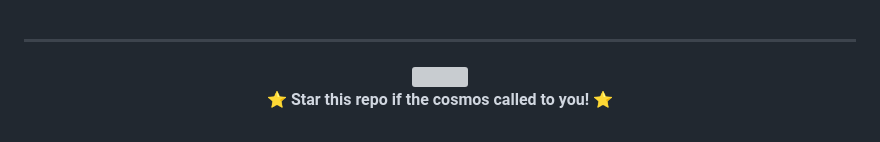
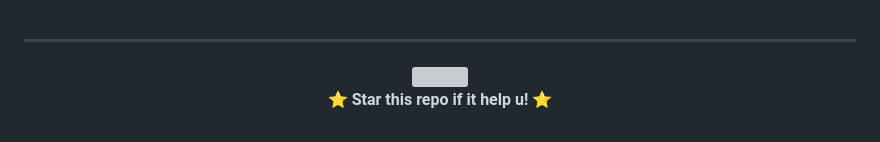
Before and after one commit to Rozera-xalil/Puzzle_game_FLUTTER, a Markdown page: README.md, the part around the change. Drawn GitHub-style; grey boxes are pictures that could not be loaded.

Commit message:
Update README star message for clarity

```diff
--- a/README.md
+++ b/README.md
@@ -188,6 +188,6 @@ flutter run
 
 <img src="https://capsule-render.vercel.app/api?type=waving&color=0:00ffff,50:1a1a4e,100:0d0d2b&height=120&section=footer&text=2+2=1✌🏻...&fontSize=24&fontColor=00ffff&animation=fadeIn" width="100%"/>
 
-**⭐ Star this repo if the cosmos called to you! ⭐**
+**⭐ Star this repo if it help u! ⭐**
 
 </div>
```
